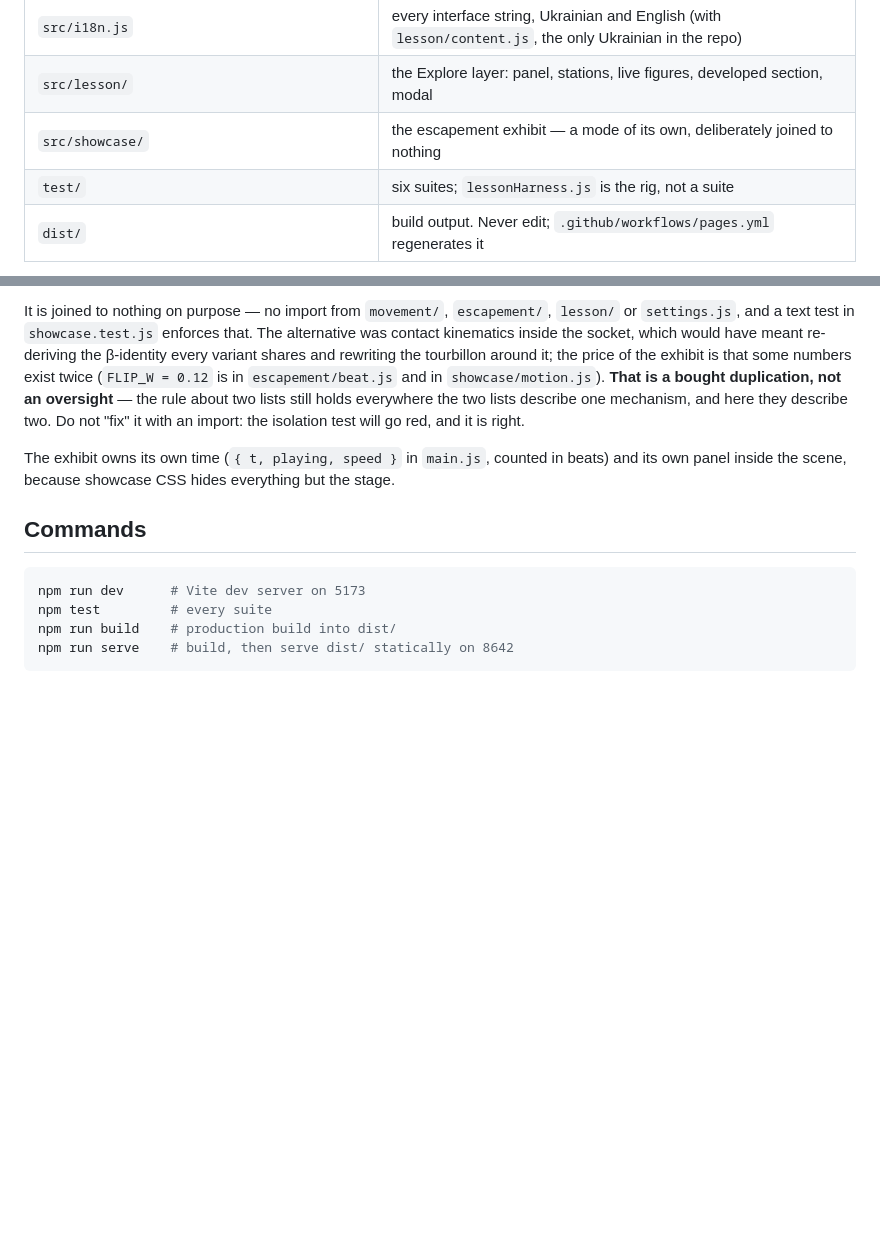
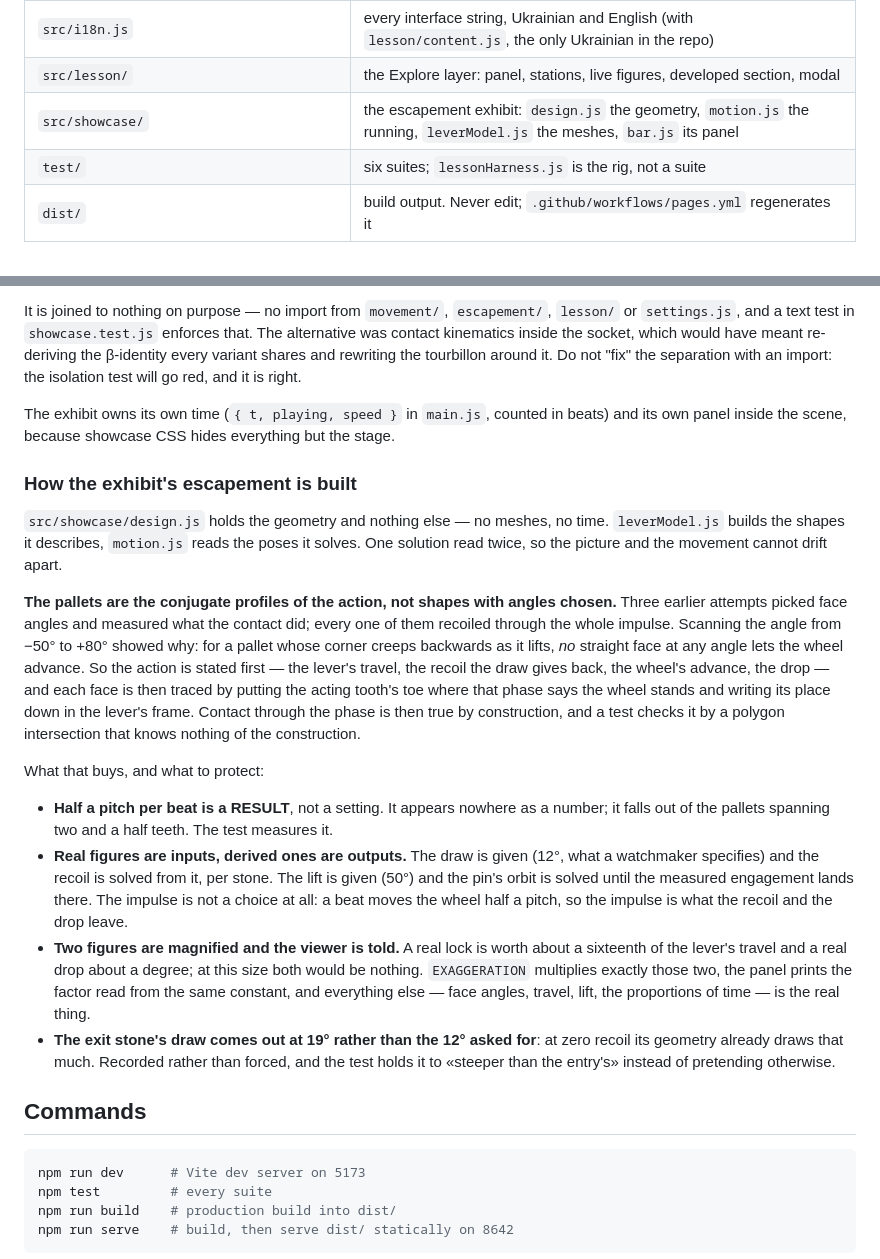
Before and after one commit to OlegG90/watch-simulator, a Markdown page: AGENTS.md, 2 parts joined by grey strips. GitHub-like rendering; blank space fills up the shorter version.

```diff
--- a/AGENTS.md
+++ b/AGENTS.md
@@ -80,7 +80,7 @@ finish it.
 | `src/ui.js` | 3D node labels and the camera fly |
 | `src/i18n.js` | every interface string, Ukrainian and English (with `lesson/content.js`, the only Ukrainian in the repo) |
 | `src/lesson/` | the Explore layer: panel, stations, live figures, developed section, modal |
-| `src/showcase/` | the escapement exhibit — a mode of its own, deliberately joined to nothing |
+| `src/showcase/` | the escapement exhibit: `design.js` the geometry, `motion.js` the running, `leverModel.js` the meshes, `bar.js` its panel |
 | `test/` | six suites; `lessonHarness.js` is the rig, not a suite |
 | `dist/` | build output. Never edit; `.github/workflows/pages.yml` regenerates it |
 
@@ -196,14 +196,45 @@ contact must be real geometry — it is the only place in this repository that p
 It is joined to nothing on purpose — no import from `movement/`, `escapement/`, `lesson/` or
 `settings.js`, and a text test in `showcase.test.js` enforces that. The alternative was
 contact kinematics inside the socket, which would have meant re-deriving the β-identity every
-variant shares and rewriting the tourbillon around it; the price of the exhibit is that some
-numbers exist twice (`FLIP_W = 0.12` is in `escapement/beat.js` and in `showcase/motion.js`).
-**That is a bought duplication, not an oversight** — the rule about two lists still holds
-everywhere the two lists describe one mechanism, and here they describe two. Do not "fix" it
-with an import: the isolation test will go red, and it is right.
+variant shares and rewriting the tourbillon around it. Do not "fix" the separation with an
+import: the isolation test will go red, and it is right.
 
 The exhibit owns its own time (`{ t, playing, speed }` in `main.js`, counted in beats) and its
 own panel inside the scene, because showcase CSS hides everything but the stage.
+
+### How the exhibit's escapement is built
+
+`src/showcase/design.js` holds the geometry and nothing else — no meshes, no time.
+`leverModel.js` builds the shapes it describes, `motion.js` reads the poses it solves. One
+solution read twice, so the picture and the movement cannot drift apart.
+
+**The pallets are the conjugate profiles of the action, not shapes with angles chosen.**
+Three earlier attempts picked face angles and measured what the contact did; every one of
+them recoiled through the whole impulse. Scanning the angle from −50° to +80° showed why:
+for a pallet whose corner creeps backwards as it lifts, *no* straight face at any angle lets
+the wheel advance. So the action is stated first — the lever's travel, the recoil the draw
+gives back, the wheel's advance, the drop — and each face is then traced by putting the
+acting tooth's toe where that phase says the wheel stands and writing its place down in the
+lever's frame. Contact through the phase is then true by construction, and a test checks it
+by a polygon intersection that knows nothing of the construction.
+
+What that buys, and what to protect:
+
+- **Half a pitch per beat is a RESULT**, not a setting. It appears nowhere as a number; it
+  falls out of the pallets spanning two and a half teeth. The test measures it.
+- **Real figures are inputs, derived ones are outputs.** The draw is given (12°, what a
+  watchmaker specifies) and the recoil is solved from it, per stone. The lift is given (50°)
+  and the pin's orbit is solved until the measured engagement lands there. The impulse is
+  not a choice at all: a beat moves the wheel half a pitch, so the impulse is what the
+  recoil and the drop leave.
+- **Two figures are magnified and the viewer is told.** A real lock is worth about a
+  sixteenth of the lever's travel and a real drop about a degree; at this size both would be
+  nothing. `EXAGGERATION` multiplies exactly those two, the panel prints the factor read
+  from the same constant, and everything else — face angles, travel, lift, the proportions
+  of time — is the real thing.
+- **The exit stone's draw comes out at 19° rather than the 12° asked for**: at zero recoil
+  its geometry already draws that much. Recorded rather than forced, and the test holds it
+  to «steeper than the entry's» instead of pretending otherwise.
 
 ## Commands
 
```
Also changed, not shown: CHANGELOG.md (+22 -0 lines), README.md (+23 -7 lines).
